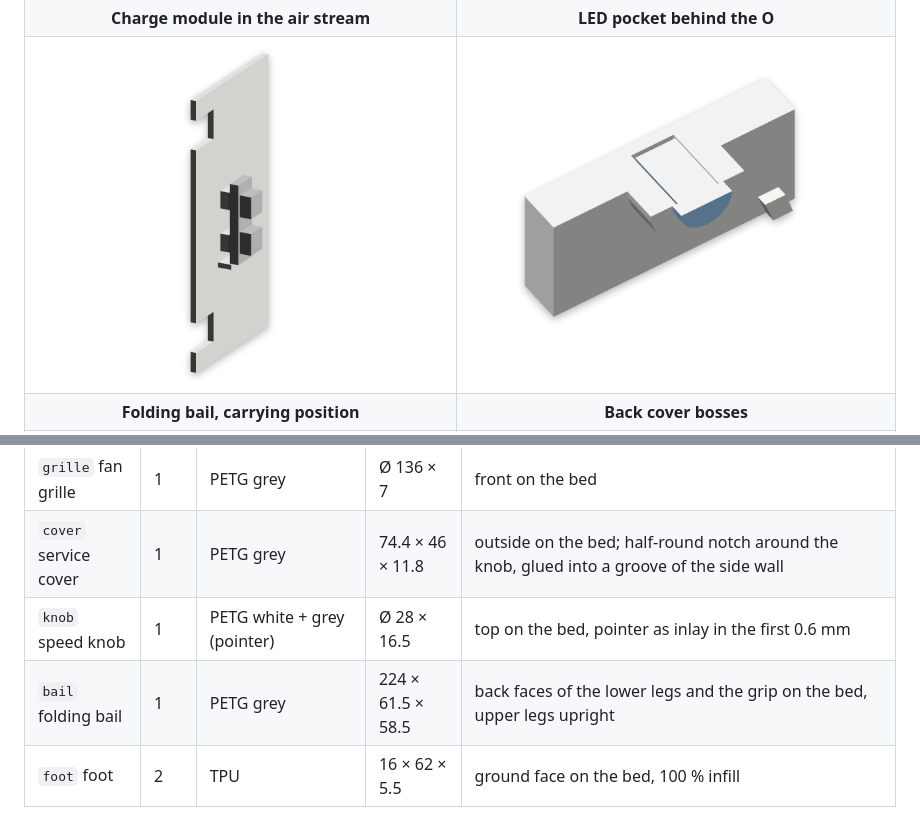
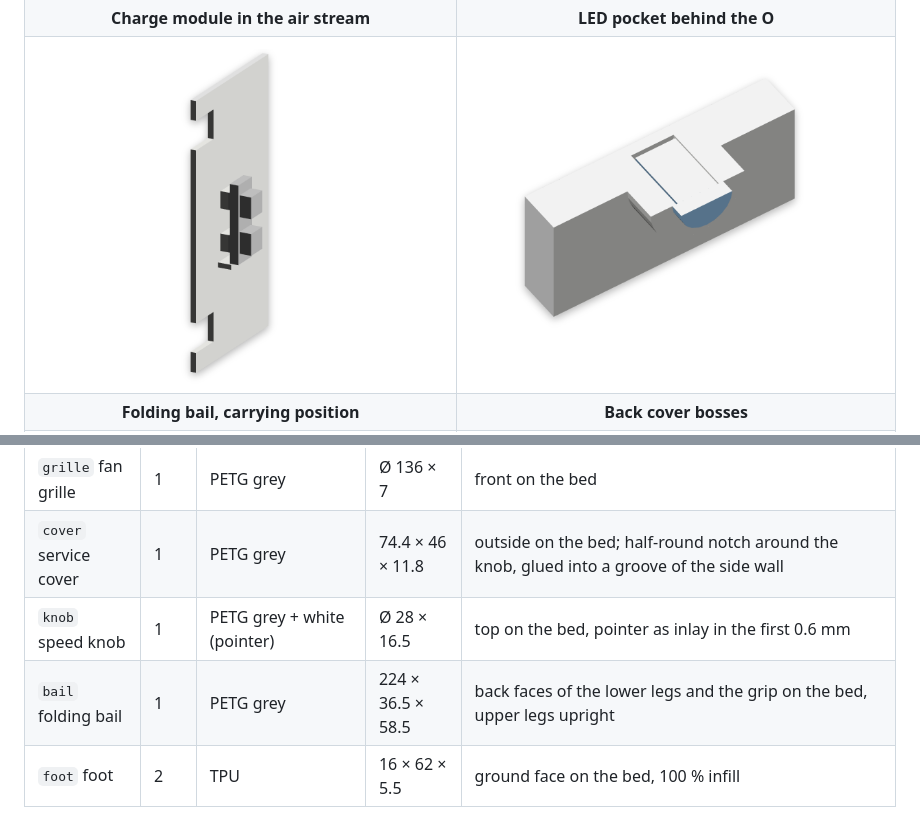
Before and after one commit to fhirschmann/leo-ac1, a Markdown page: README.md, 2 parts joined by grey strips. Drawn GitHub-style; pictures changed too: img/09_led.png.

```diff
--- a/README.md
+++ b/README.md
@@ -14,7 +14,7 @@ Designed for a Bambu Lab H2S with AMS in Bambu PETG HF white and grey plus TPU.
 | **Knob and service cover** | **Underside with M5 thread and TPU feet** |
 | ![Knob](img/06_knob.png?v=31284d6cc598) | ![Underside](img/07_underside.png?v=5d14077ec86d) |
 | **Charge module in the air stream** | **LED pocket behind the O** |
-| ![Charge module](img/08_charge_module.png?v=2ef05f89a581) | ![LED pocket](img/09_led.png?v=e16ed4530b5b) |
+| ![Charge module](img/08_charge_module.png?v=2ef05f89a581) | ![LED pocket](img/09_led.png?v=81cff535601b) |
 | **Folding bail, carrying position** | **Back cover bosses** |
 | ![Folding bail](img/11_bail.png?v=27074d881b12) | ![Back cover bosses](img/12_back_bosses.png?v=1ca5069dfc86) |
 | **TPU foot mount** | **USB-C socket** |
@@ -30,8 +30,8 @@ Designed for a Bambu Lab H2S with AMS in Bambu PETG HF white and grey plus TPU.
 | `back` back cover | 1 | PETG white | 225 × 155 × 55.8 | outside on the bed; battery saddles and hold-down plate stand upright |
 | `grille` fan grille | 1 | PETG grey | Ø 136 × 7 | front on the bed |
 | `cover` service cover | 1 | PETG grey | 74.4 × 46 × 11.8 | outside on the bed; half-round notch around the knob, glued into a groove of the side wall |
-| `knob` speed knob | 1 | PETG white + grey (pointer) | Ø 28 × 16.5 | top on the bed, pointer as inlay in the first 0.6 mm |
-| `bail` folding bail | 1 | PETG grey | 224 × 61.5 × 58.5 | back faces of the lower legs and the grip on the bed, upper legs upright |
+| `knob` speed knob | 1 | PETG grey + white (pointer) | Ø 28 × 16.5 | top on the bed, pointer as inlay in the first 0.6 mm |
+| `bail` folding bail | 1 | PETG grey | 224 × 36.5 × 58.5 | back faces of the lower legs and the grip on the bed, upper legs upright |
 | `foot` foot | 2 | TPU | 16 × 62 × 5.5 | ground face on the bed, 100 % infill |
 
 All parts are in the Bambu Studio project [`stl/leo_ac1_all_parts.3mf`](stl/leo_ac1_all_parts.3mf): plate 1 housing, plate 2 back cover, plate 3 grey parts (grille, service cover, bail, knob), plate 4 TPU feet. Filaments: 1 PETG white, 2 PETG grey, 3 grey for logo and dedication (same spool as 2), 4 TPU, 5 white for the knob pointer (same spool as 1). All parts print without supports. Bambu Studio estimates about **0.69 kg and 19 hours** in total. Single-colour STLs are in `stl/`, the colour pieces in `stl/multicolour/`.
```
Also changed, not shown: AGENTS.md (+1 -1 lines), 1 other file.
